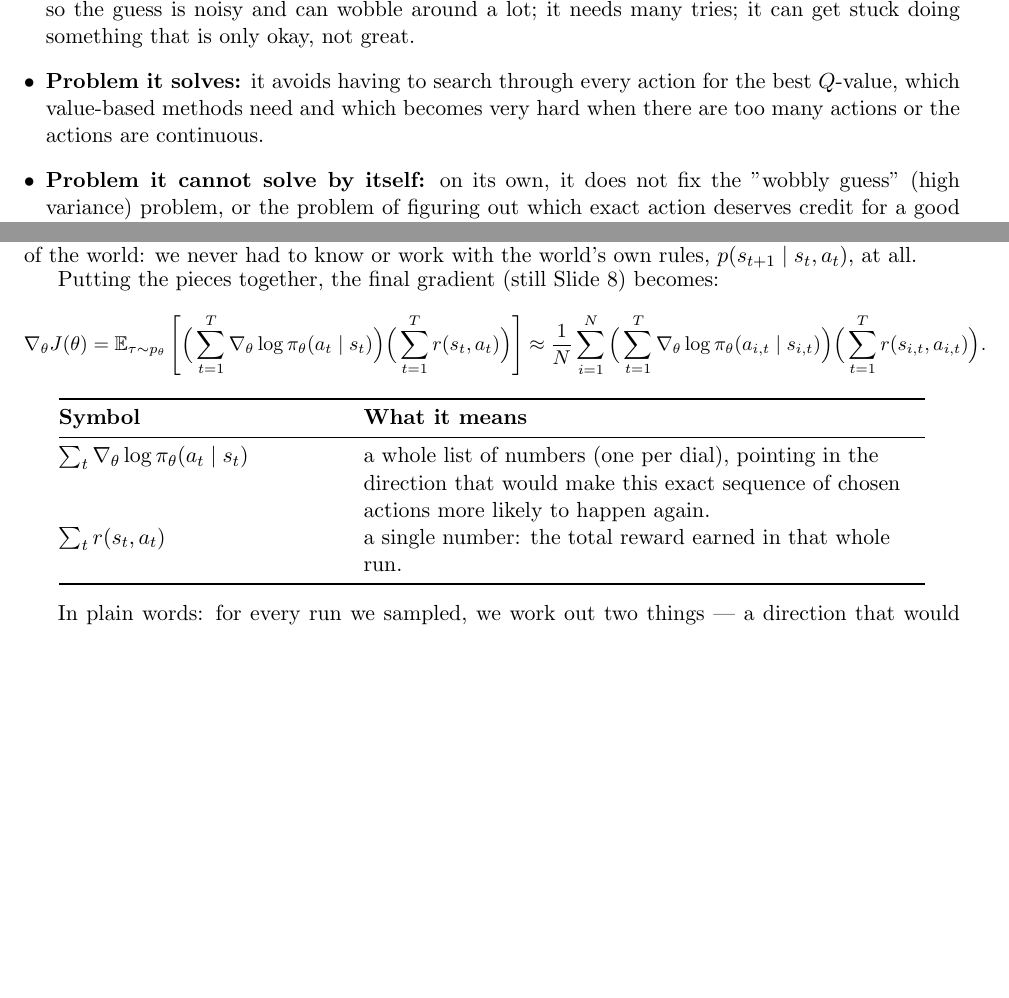
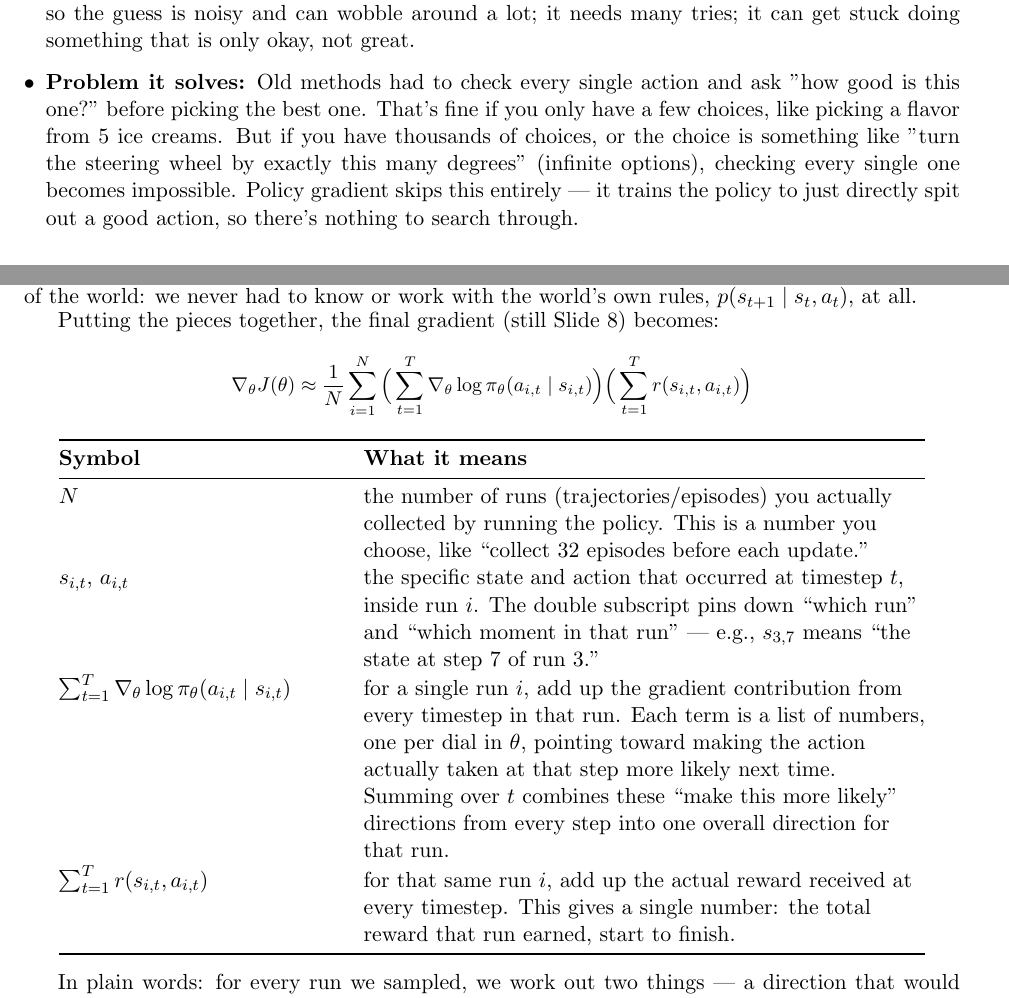
Before and after one commit to abdullah-al-mahmud-18/cse753, a LaTeX document (src/lecture_06_07.tex): two parts of pages 2 and 5 of 23 before the commit and two parts of pages 1 and 5 of 23 after it, joined at a grey line, cut so that both start at the same text, the shorter picture padded with empty space. Compiled offline with pdfLaTeX.

Commit message:
feat: add details explanation of equation

```diff
--- a/src/lecture_06_07.tex
+++ b/src/lecture_06_07.tex
@@ -43,7 +39,7 @@ In plain words: instead of first writing down "how good is each action," and the
   \item \textbf{Advantage:} it works well even when there are a huge number of actions, or the actions are continuous (like steering angles), because you never need to search through every possible action to find the best $Q$-value. It also directly trains the exact thing you will use in the end --- the policy --- and it can naturally act in a randomised (not always-the-same) way when that is useful.
   \item \textbf{Disadvantage:} the dial-nudging direction has to be guessed from a handful of sample runs, so the guess is noisy and can wobble around a lot; it needs many tries; it can get stuck doing something that is only okay, not great.
-  \item \textbf{Problem it solves:} it avoids having to search through every action for the best $Q$-value, which value-based methods need and which becomes very hard when there are too many actions or the actions are continuous.
-  \item \textbf{Problem it cannot solve by itself:} on its own, it does not fix the "wobbly guess" (high variance) problem, or the problem of figuring out which exact action deserves credit for a good or bad result. Those need extra tricks, covered later in this document.
+  \item \textbf{Problem it solves:} Old methods had to check every single action and ask "how good is this one?" before picking the best one. That's fine if you only have a few choices, like picking a flavor from 5 ice creams. But if you have thousands of choices, or the choice is something like "turn the steering wheel by exactly this many degrees" (infinite options), checking every single one becomes impossible. Policy gradient skips this entirely — it trains the policy to just directly spit out a good action, so there's nothing to search through.
+  \item \textbf{Problem it cannot solve} Just switching to policy gradient doesn't fix two other headaches. First, since it learns from a small number of sample runs, its guess about which way to adjust the dials is shaky and jumps around a lot (this is the "wobbly guess" problem). Second, if a whole run turns out badly, policy gradient can't tell which specific action in that run actually caused the bad result — it just blames everything equally. Both of these problems still need to be fixed with extra tricks covered later.
   \item \textbf{Problems it gives rise to:} the most basic version of this idea, called REINFORCE, turns out to be noisy, bad at giving credit to the right action, and only works with fresh data from the very latest dial settings. Almost everything else in these two lectures is about fixing one of those three problems.
   \item \textbf{When to use it:} when there are many possible actions, or the actions are continuous, or you actually want some randomness in the behaviour.
   \item \textbf{When not to use it:} when there are only a few actions to choose from and a simple value-based method already works fine --- adding randomness would not help there.
@@ -148,15 +144,17 @@ In plain words: the chance of one whole run happening breaks into three pieces -
 
 Putting the pieces together, the final gradient (still Slide 8) becomes:
 \begin{small}
-$$\nabla_\theta J(\theta) = \mathbb{E}_{\tau\sim p_\theta}\left[\Big(\sum_{t=1}^{T}\nabla_\theta\log\pi_\theta(a_t\mid s_t)\Big)\Big(\sum_{t=1}^{T} r(s_t,a_t)\Big)\right] \approx \frac{1}{N}\sum_{i=1}^{N}\Big(\sum_{t=1}^{T}\nabla_\theta\log\pi_\theta(a_{i,t}\mid s_{i,t})\Big)\Big(\sum_{t=1}^{T} r(s_{i,t},a_{i,t})\Big).$$
+$$\nabla_\theta J(\theta) \approx \frac{1}{N}\sum_{i=1}^{N}\Big(\sum_{t=1}^{T}\nabla_\theta\log\pi_\theta(a_{i,t}\mid s_{i,t})\Big)\Big(\sum_{t=1}^{T} r(s_{i,t},a_{i,t})\Big)$$
 \end{small}
 \begin{center}
 \begin{tabular}{@{} >{\raggedright\arraybackslash}p{0.30\textwidth} >{\raggedright\arraybackslash}p{0.60\textwidth} @{}}
 \toprule
 \textbf{Symbol} & \textbf{What it means} \\
 \midrule
-$\sum_t \nabla_\theta\log\pi_\theta(a_t\mid s_t)$ & a whole list of numbers (one per dial), pointing in the direction that would make this exact sequence of chosen actions more likely to happen again. \\
-$\sum_t r(s_t,a_t)$ & a single number: the total reward earned in that whole run. \\
+$N$ & the number of runs (trajectories/episodes) you actually collected by running the policy. This is a number you choose, like ``collect 32 episodes before each update.'' \\
+$s_{i,t}$, $a_{i,t}$ & the specific state and action that occurred at timestep $t$, inside run $i$. The double subscript pins down ``which run'' and ``which moment in that run'' --- e.g., $s_{3,7}$ means ``the state at step 7 of run 3.'' \\
+$\sum_{t=1}^{T}\nabla_\theta\log\pi_\theta(a_{i,t}\mid s_{i,t})$ & for a single run $i$, add up the gradient contribution from every timestep in that run. Each term is a list of numbers, one per dial in $\theta$, pointing toward making the action actually taken at that step more likely next time. Summing over $t$ combines these ``make this more likely'' directions from every step into one overall direction for that run. \\
+$\sum_{t=1}^{T} r(s_{i,t},a_{i,t})$ & for that same run $i$, add up the actual reward received at every timestep. This gives a single number: the total reward that run earned, start to finish. \\
 \bottomrule
 \end{tabular}
 \end{center}
```
Also changed, not shown: pdfs/lecture_06_07.pdf, src/lecture_06_07.tex (4 more changed lines).
